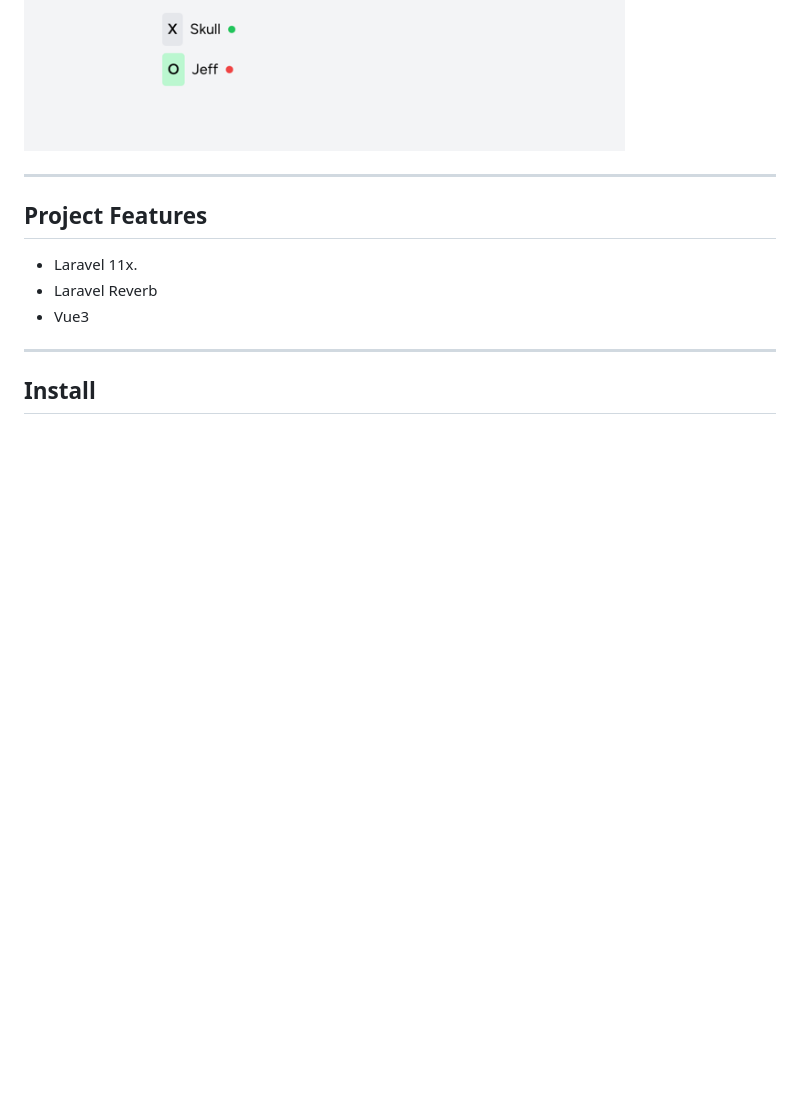
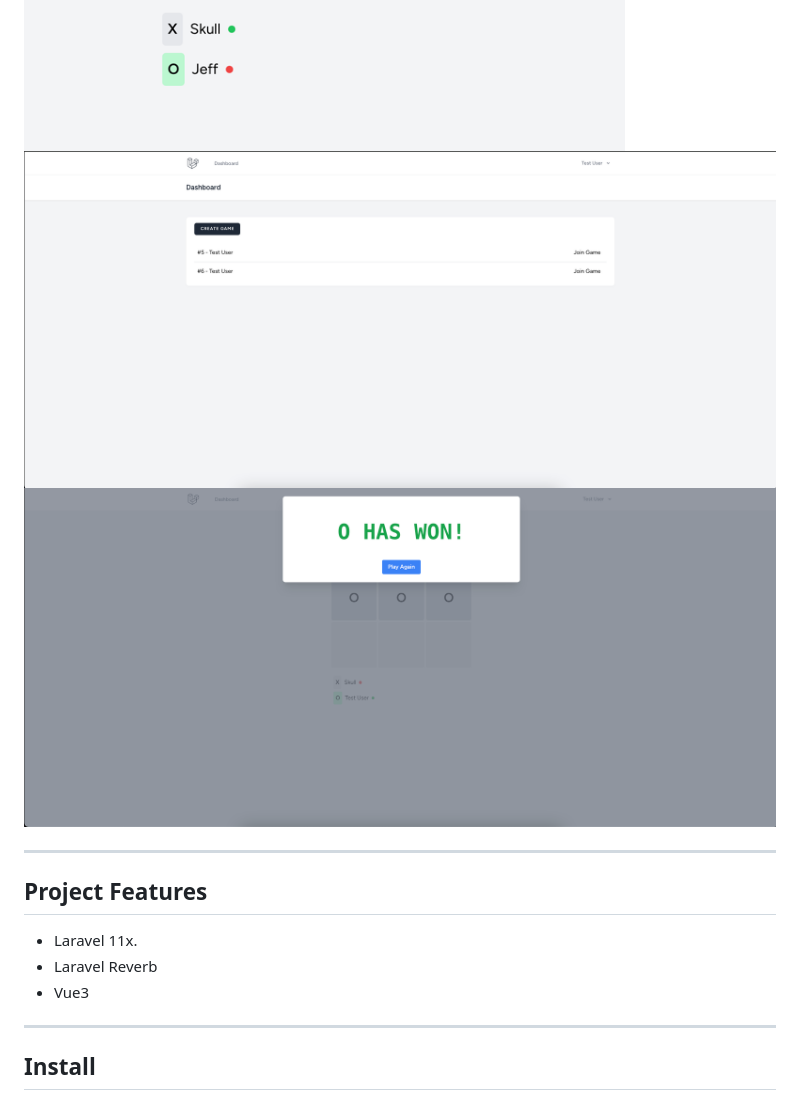
Before and after one commit to LukasCCB/tic-tac-toe-multiplayer, a Markdown page: README.md, the part around the change printed below. GitHub-like rendering; pictures changed too: public/dashboard.png (added), public/result.png (added); blank space fills up the shorter version.

Commit message:
Final result

```diff
--- a/README.md
+++ b/README.md
@@ -13,4 +12,6 @@
 ![img_2.png](public/img_2.png)
+![dashboard.png](public/dashboard.png)
+![result.png](public/result.png)
 
 ---
 ## Project Features
```
Also changed, not shown: other parts of README.md (+0 -1 lines), 4 other files.
